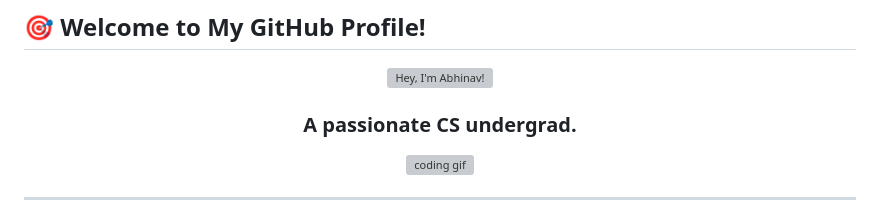
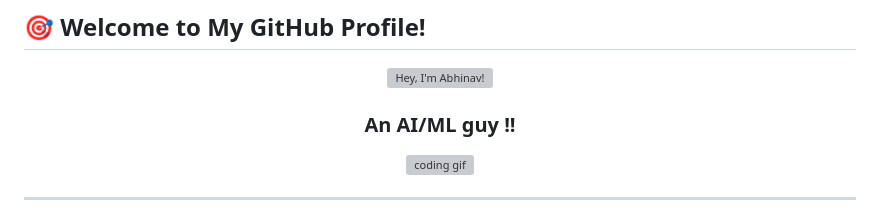
Before and after one commit to maxprogrammer007/maxprogrammer007, a Markdown page: README.md, the part around the change. GitHub-like rendering; grey boxes are pictures that could not be loaded.

```diff
--- a/README.md
+++ b/README.md
@@ -2,7 +2,7 @@
 ## 🎯 **Welcome to My GitHub Profile!**
 <div align="center">
   <img src="https://readme-typing-svg.demolab.com?font=Operator+Mono&size=37&duration=2800&pause=2000&color=FAFAFA&center=true&vCenter=true&width=940&height=50&lines=Hey%2C+I'm+Abhinav+Welcome+to+my+Github+Profile!" alt="Hey, I'm Abhinav!" />
-  <h3>A passionate CS undergrad.</h3>
+  <h3>An AI/ML guy !!</h3>
   <img align="center" width="400" src="https://github.com/mistaluai/mistaluai/blob/main/240815616-7b282ec6-fcc3-4600-90a7-2c3140549f58.gif?raw=true" alt="coding gif">
 </div>
 
```
